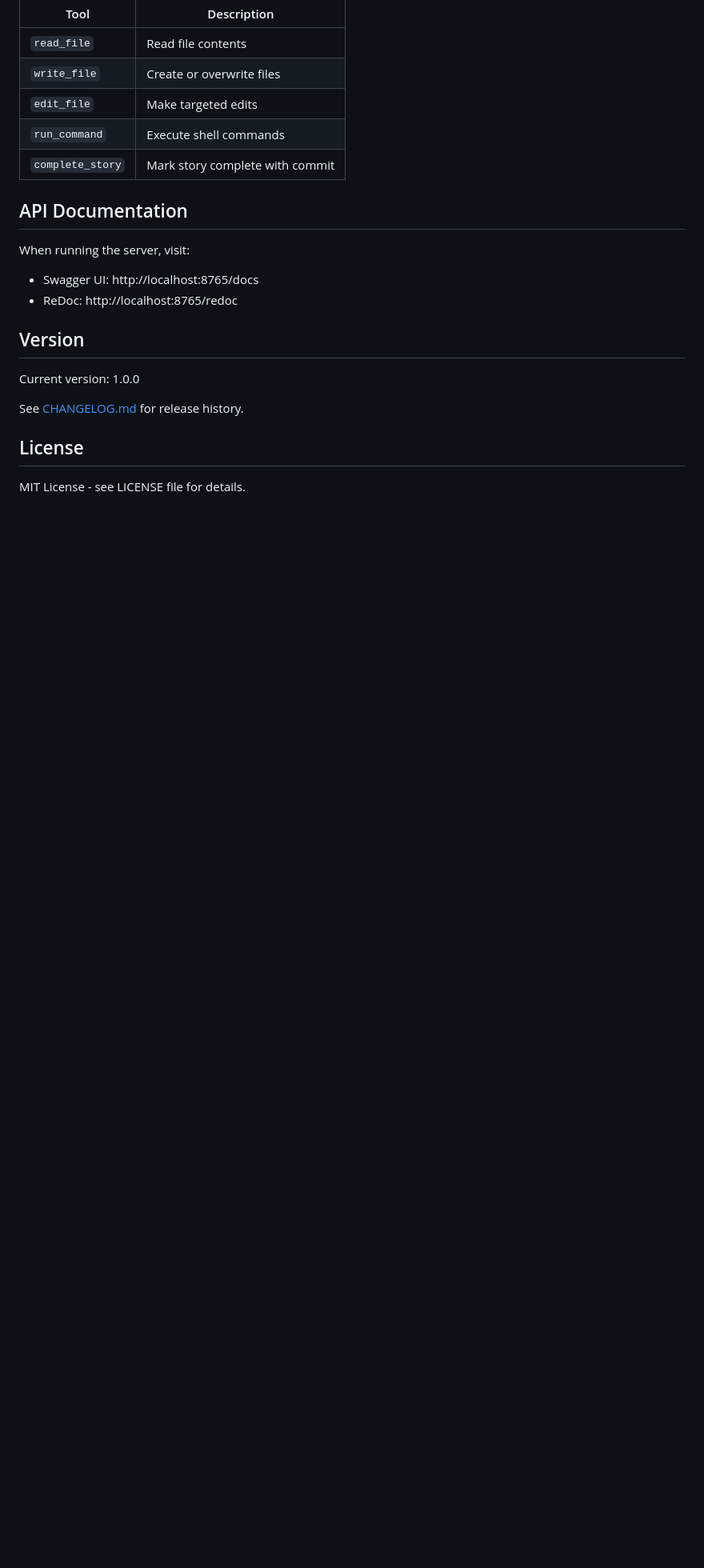
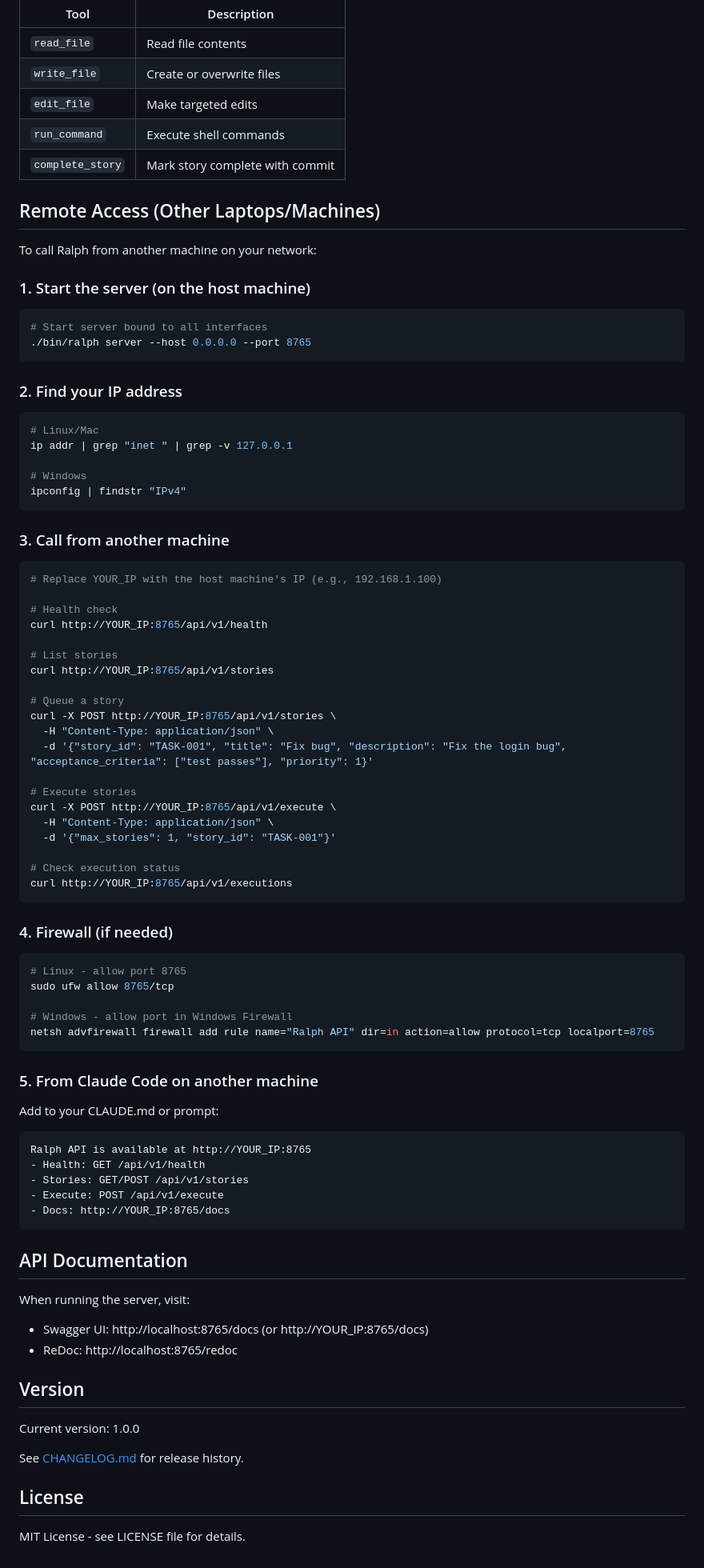
Before and after one commit to Mikecranesync/Rivet-PRO, a Markdown page: README.md, the part around the change. Shown at 80% size. Drawn GitHub-style; blank space fills up the shorter version.

Commit message:
docs: Add remote access instructions for other machines
- Add section for calling Ralph API from other laptops/machines
- Include firewall rules for Linux and Windows
- Add Claude Code integration instructions

Co-Authored-By: Claude Opus 4.5 <noreply@anthropic.com>

````diff
--- a/README.md
+++ b/README.md
@@ -159,10 +159,72 @@ Ralph has access to these tools during execution:
 | `run_command` | Execute shell commands |
 | `complete_story` | Mark story complete with commit |
 
+## Remote Access (Other Laptops/Machines)
+
+To call Ralph from another machine on your network:
+
+### 1. Start the server (on the host machine)
+```bash
+# Start server bound to all interfaces
+./bin/ralph server --host 0.0.0.0 --port 8765
+```
+
+### 2. Find your IP address
+```bash
+# Linux/Mac
+ip addr | grep "inet " | grep -v 127.0.0.1
+
+# Windows
+ipconfig | findstr "IPv4"
+```
+
+### 3. Call from another machine
+```bash
+# Replace YOUR_IP with the host machine's IP (e.g., 192.168.1.100)
+
+# Health check
+curl http://YOUR_IP:8765/api/v1/health
+
+# List stories
+curl http://YOUR_IP:8765/api/v1/stories
+
+# Queue a story
+curl -X POST http://YOUR_IP:8765/api/v1/stories \
+  -H "Content-Type: application/json" \
+  -d '{"story_id": "TASK-001", "title": "Fix bug", "description": "Fix the login bug", "acceptance_criteria": ["test passes"], "priority": 1}'
+
+# Execute stories
+curl -X POST http://YOUR_IP:8765/api/v1/execute \
+  -H "Content-Type: application/json" \
+  -d '{"max_stories": 1, "story_id": "TASK-001"}'
+
+# Check execution status
+curl http://YOUR_IP:8765/api/v1/executions
+```
+
+### 4. Firewall (if needed)
+```bash
+# Linux - allow port 8765
+sudo ufw allow 8765/tcp
+
+# Windows - allow port in Windows Firewall
+netsh advfirewall firewall add rule name="Ralph API" dir=in action=allow protocol=tcp localport=8765
+```
+
+### 5. From Claude Code on another machine
+Add to your CLAUDE.md or prompt:
+```
+Ralph API is available at http://YOUR_IP:8765
+- Health: GET /api/v1/health
+- Stories: GET/POST /api/v1/stories
+- Execute: POST /api/v1/execute
+- Docs: http://YOUR_IP:8765/docs
+```
+
 ## API Documentation
 
 When running the server, visit:
-- Swagger UI: http://localhost:8765/docs
+- Swagger UI: http://localhost:8765/docs (or http://YOUR_IP:8765/docs)
 - ReDoc: http://localhost:8765/redoc
 
 ## Version
````
